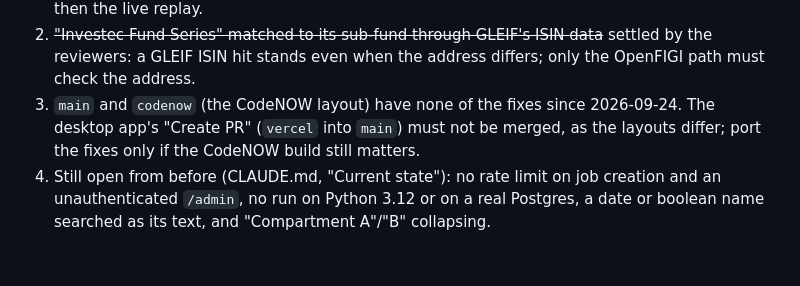
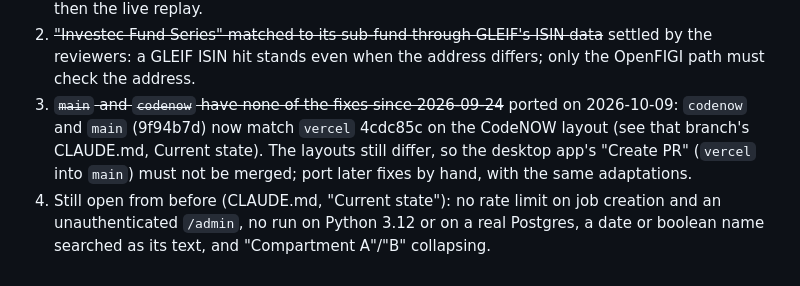
Before and after one commit to jak-rb/LEI-flip, a Markdown page: HANDOFF.md, the part around the change. GitHub-like rendering.

Commit message:
Note that codenow and main now carry vercel's fixes
Co-Authored-By: Claude Opus 5.5 <noreply@anthropic.com>

```diff
--- a/HANDOFF.md
+++ b/HANDOFF.md
@@ -101,10 +101,12 @@ Candidates for a next session:
 2. ~~"Investec Fund Series" matched to its sub-fund through GLEIF's ISIN
    data~~ settled by the reviewers: a GLEIF ISIN hit stands even when the
    address differs; only the OpenFIGI path must check the address.
-3. `main` and `codenow` (the CodeNOW layout) have none of the fixes since
-   2026-09-24. The desktop app's "Create PR" (`vercel` into `main`) must
-   not be merged, as the layouts differ; port the fixes only if the
-   CodeNOW build still matters.
+3. ~~`main` and `codenow` have none of the fixes since 2026-09-24~~
+   ported on 2026-10-09: `codenow` and `main` (9f94b7d) now match
+   `vercel` 4cdc85c on the CodeNOW layout (see that branch's CLAUDE.md,
+   Current state). The layouts still differ, so the desktop app's
+   "Create PR" (`vercel` into `main`) must not be merged; port later
+   fixes by hand, with the same adaptations.
 4. Still open from before (CLAUDE.md, "Current state"): no rate limit on
    job creation and an unauthenticated `/admin`, no run on Python 3.12 or
    on a real Postgres, a date or boolean name searched as its text, and
```
